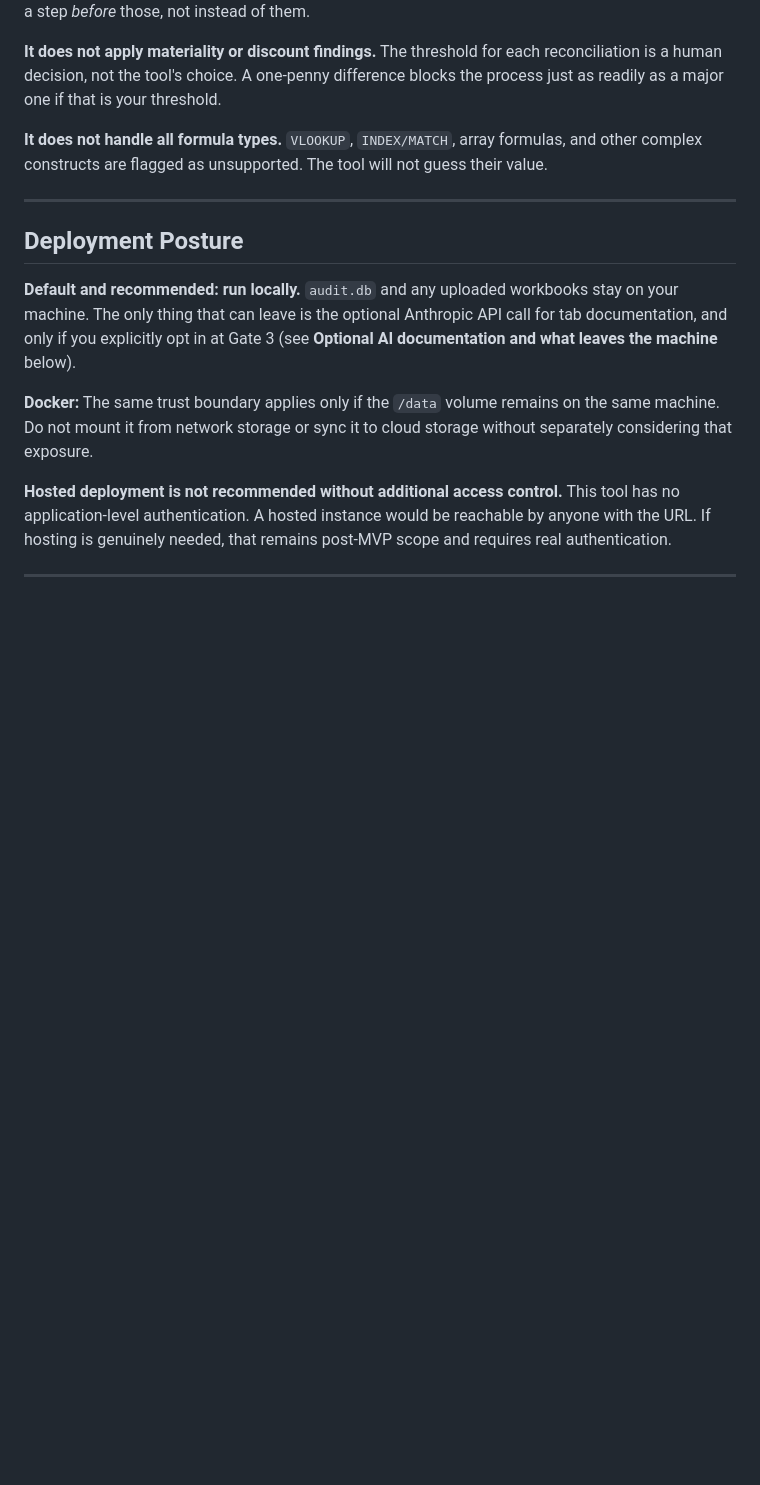
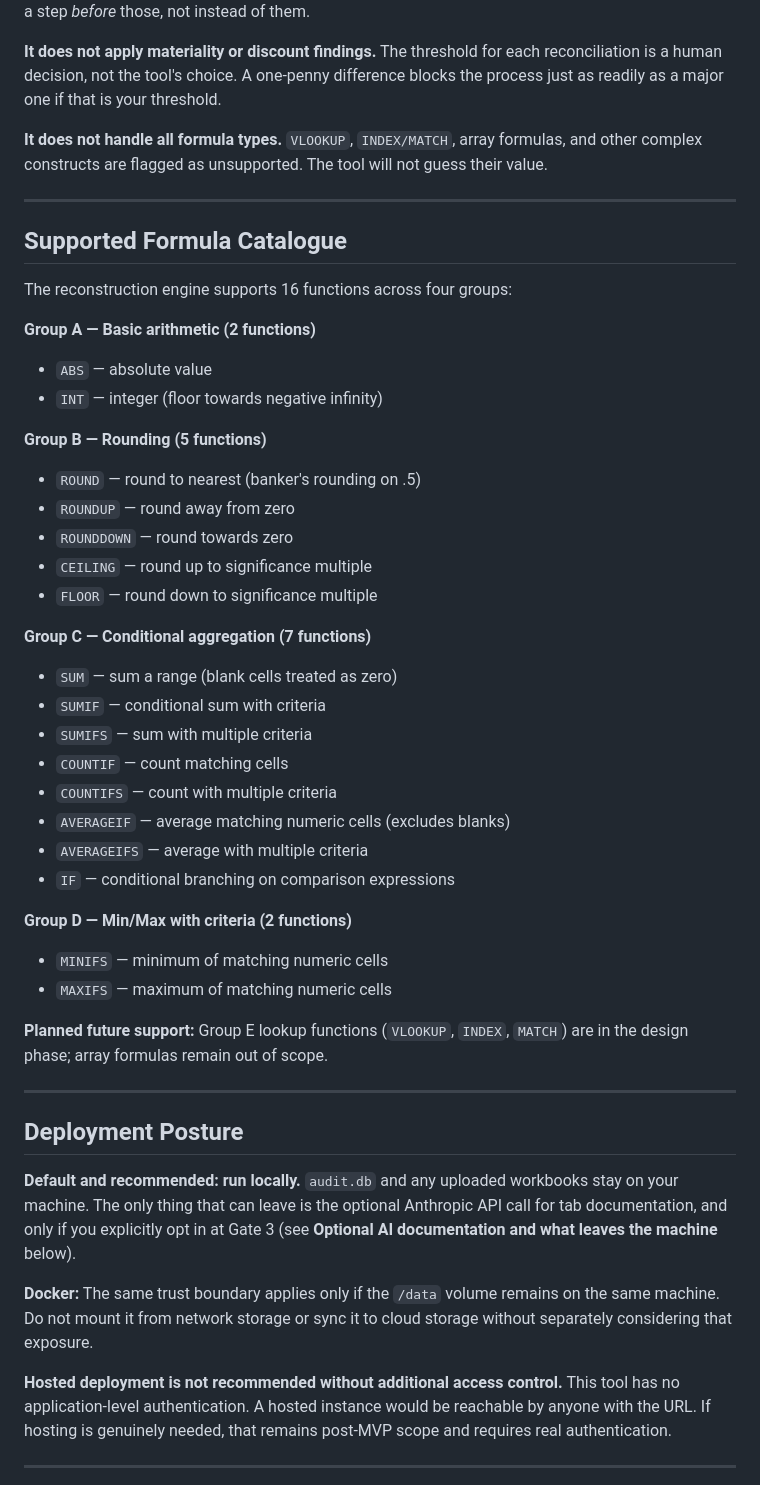
Before and after one commit to ISHUKLA/Excel-Audit-agent, a Markdown page: README.md, the part around the change. GitHub-like rendering; blank space fills up the shorter version.

Commit message:
docs: Update README with comprehensive formula catalogue
List all 16 supported functions organized by group:
- Group A: ABS, INT (2)
- Group B: ROUND, ROUNDUP, ROUNDDOWN, CEILING, FLOOR (5)
- Group C: SUM, SUMIF, SUMIFS, COUNTIF, COUNTIFS, AVERAGEIF, AVERAGEIFS, IF (8)
- Group D: MINIFS, MAXIFS (2)

Note Group E (VLOOKUP/INDEX/MATCH) planned for future phase.
Replace outdated language about unsupported functions with specific list.
Co-Authored-By: Claude Haiku 4.5 <noreply@anthropic.com>

```diff
--- a/README.md
+++ b/README.md
@@ -49,6 +49,39 @@ This tool automates the legwork — parsing the spreadsheet, reconstructing its
 **It does not apply materiality or discount findings.** The threshold for each reconciliation is a human decision, not the tool's choice. A one-penny difference blocks the process just as readily as a major one if that is your threshold.
 
 **It does not handle all formula types.** `VLOOKUP`, `INDEX/MATCH`, array formulas, and other complex constructs are flagged as unsupported. The tool will not guess their value.
+
+---
+
+## Supported Formula Catalogue
+
+The reconstruction engine supports 16 functions across four groups:
+
+**Group A — Basic arithmetic (2 functions)**
+- `ABS` — absolute value
+- `INT` — integer (floor towards negative infinity)
+
+**Group B — Rounding (5 functions)**
+- `ROUND` — round to nearest (banker's rounding on .5)
+- `ROUNDUP` — round away from zero
+- `ROUNDDOWN` — round towards zero
+- `CEILING` — round up to significance multiple
+- `FLOOR` — round down to significance multiple
+
+**Group C — Conditional aggregation (7 functions)**
+- `SUM` — sum a range (blank cells treated as zero)
+- `SUMIF` — conditional sum with criteria
+- `SUMIFS` — sum with multiple criteria
+- `COUNTIF` — count matching cells
+- `COUNTIFS` — count with multiple criteria
+- `AVERAGEIF` — average matching numeric cells (excludes blanks)
+- `AVERAGEIFS` — average with multiple criteria
+- `IF` — conditional branching on comparison expressions
+
+**Group D — Min/Max with criteria (2 functions)**
+- `MINIFS` — minimum of matching numeric cells
+- `MAXIFS` — maximum of matching numeric cells
+
+**Planned future support:** Group E lookup functions (`VLOOKUP`, `INDEX`, `MATCH`) are in the design phase; array formulas remain out of scope.
 
 ---
 
```
